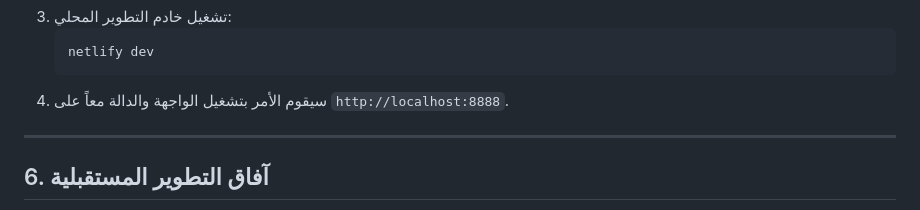
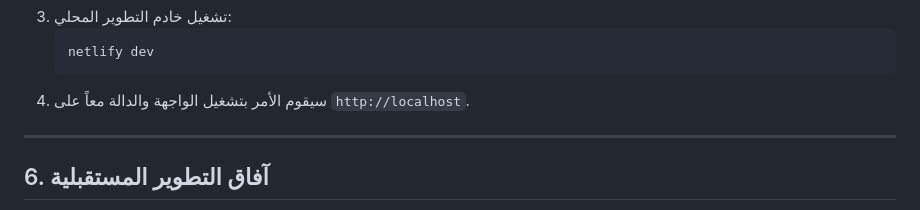
Before and after one commit to Yazeed6/EADE-TEST1, a Markdown page: README.md, the part around the change. Drawn GitHub-style.

````diff
--- a/README.md
+++ b/README.md
@@ -95,7 +95,7 @@
     ```bash
     netlify dev
     ```
-4.  سيقوم الأمر بتشغيل الواجهة والدالة معاً على `http://localhost:8888`.
+4.  سيقوم الأمر بتشغيل الواجهة والدالة معاً على `http://localhost`.
 
 ---
 
````
